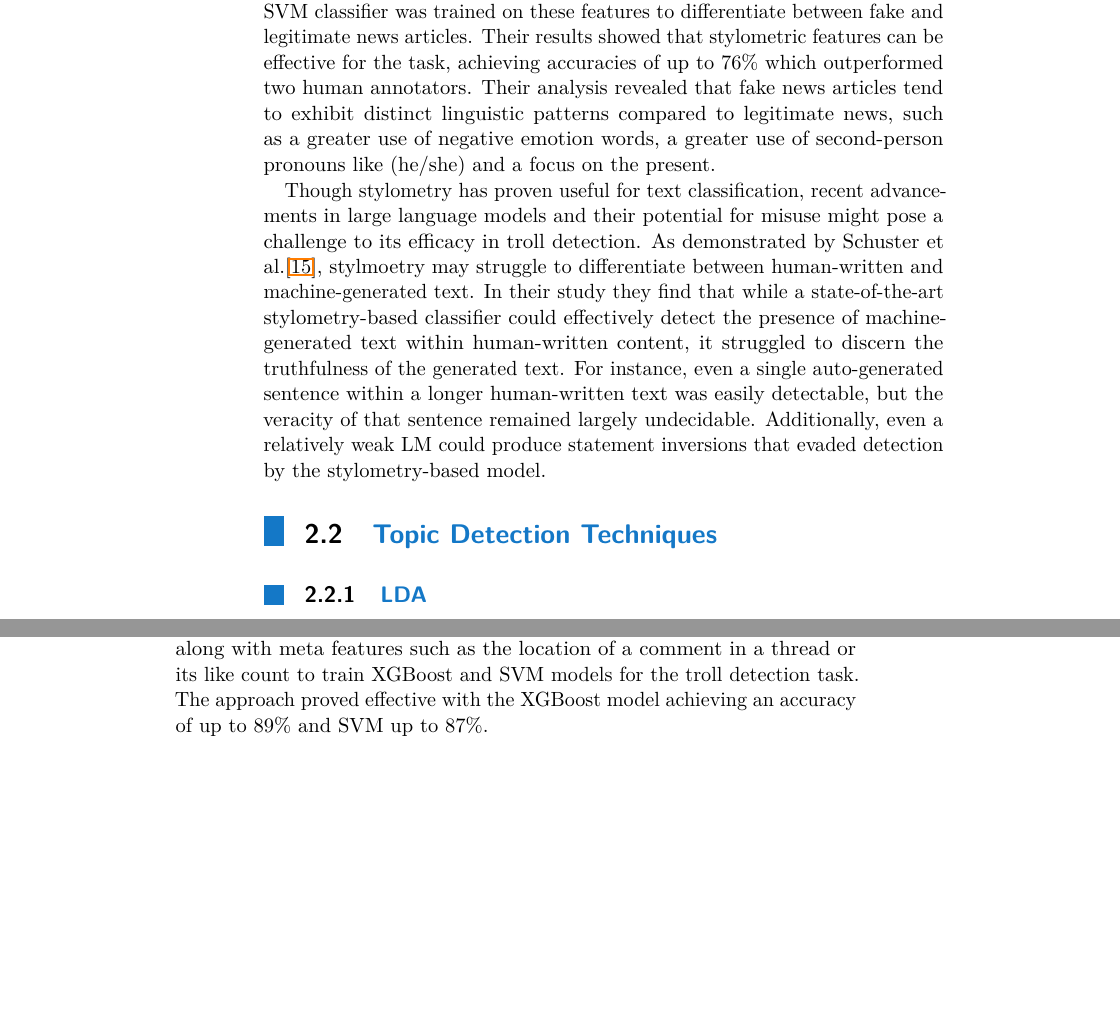
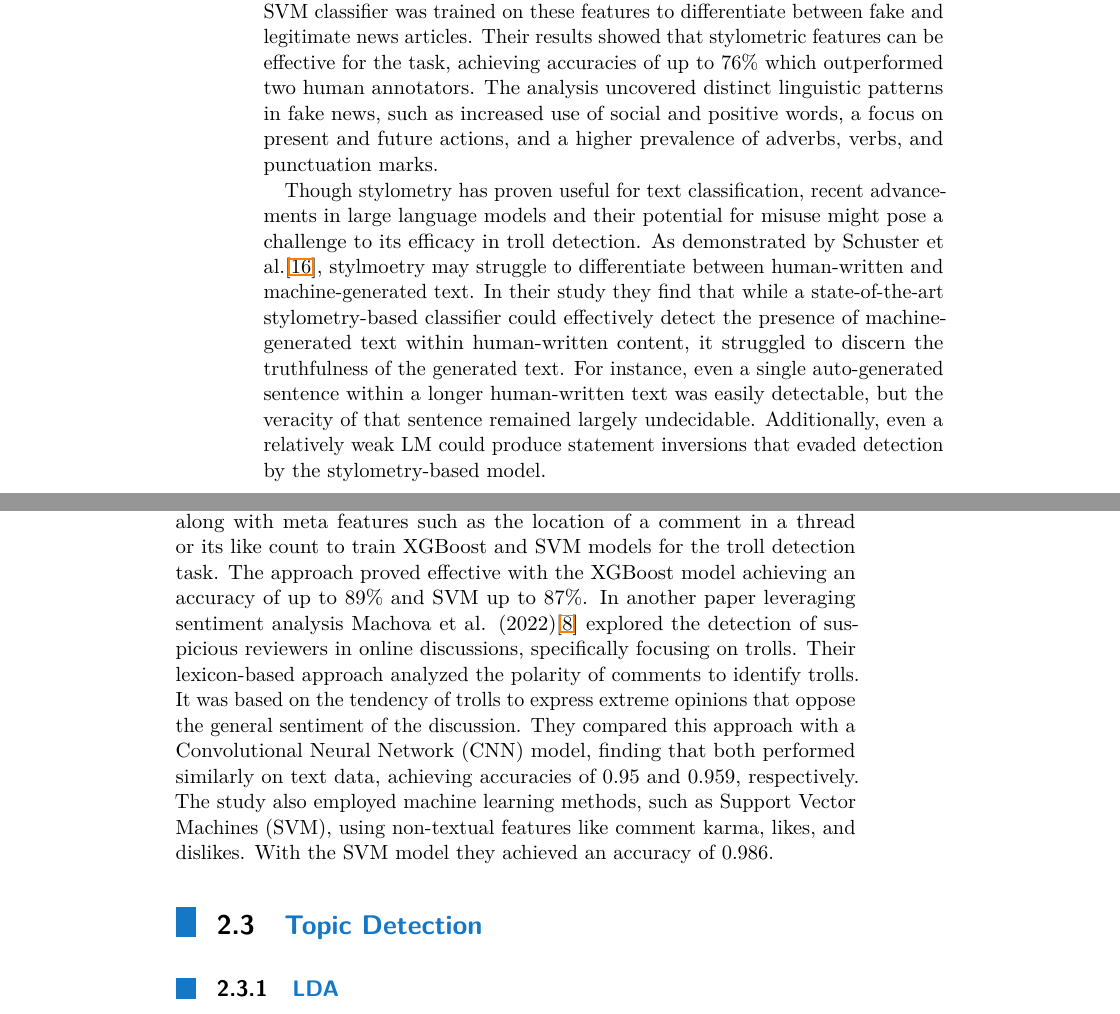
Before and after one commit to ziggyplayedguitar/nlp_thesis, a LaTeX thesis (thesis_template/ctuman.tex): two parts of pages 10 and 11 of 16, joined at a grey line, cut so that both start at the same text, the shorter picture padded with empty space. Compiled offline with pdfLaTeX.

Commit message:
Switch order sentiment and topic. Sentiment papers added

```diff
--- a/thesis_template/ctuman.tex
+++ b/thesis_template/ctuman.tex
@@ -187,8 +187,7 @@ We can group these features into key categories studied in literature:
 By extracting these features, machine learning classifiers can be trained to recognize troll behavior.
 
 \subsection{Related Work}
-An example of stylometry applied to fake news detection is presented in the work of Pérez-Rosas et al. (2018).\cite{PerezRosas2018Stylometry} They used a variety of stylometric features, including n-grams, punctuation frequency, readability metrics and syntactic features. They also incorporated psycholingustic features extracted from the LIWC lexicon which categorize words into various psychological categories. LIWC features capture psychological aspets of a text such as emotional tone or cognitive processes, potentially revealing underlying psychological differences between fake and legitimate news writers. A linear SVM classifier was trained on these features to differentiate between fake and legitimate news articles. Their results showed that stylometric features can be effective for the task, achieving accuracies of up to 76\% which outperformed two human annotators. Their analysis revealed that fake news articles tend to exhibit distinct linguistic patterns compared to legitimate news, such as a greater use of negative emotion words, a greater use of second-person pronouns like (he/she) and a focus on the present.
+An example of stylometry applied to fake news detection is presented in the work of Pérez-Rosas et al. (2018).\cite{PerezRosas2018Stylometry} They used a variety of stylometric features, including n-grams, punctuation frequency, readability metrics and syntactic features. They also incorporated psycholingustic features extracted from the LIWC lexicon which categorize words into various psychological categories. LIWC features capture psychological aspets of a text such as emotional tone or cognitive processes, potentially revealing underlying psychological differences between fake and legitimate news writers. A linear SVM classifier was trained on these features to differentiate between fake and legitimate news articles. Their results showed that stylometric features can be effective for the task, achieving accuracies of up to 76\% which outperformed two human annotators. The analysis uncovered distinct linguistic patterns in fake news, such as increased use of social and positive words, a focus on present and future actions, and a higher prevalence of adverbs, verbs, and punctuation marks.
 
 Though stylometry has proven useful for text classification, recent advancements in large language models and their potential for misuse might pose a challenge to its efficacy in troll detection. As demonstrated by Schuster et al.\cite{Schuster2020}, stylmoetry may struggle to differentiate between human-written and machine-generated text. In their study they find that while a state-of-the-art stylometry-based classifier could effectively detect the presence of machine-generated text within human-written content, it struggled to discern the truthfulness of the generated text.  For instance, even a single auto-generated sentence within a longer human-written text was easily detectable, but the veracity of that sentence remained largely undecidable.  Additionally, even a relatively weak LM could produce statement inversions that evaded detection by the stylometry-based model.
 
-\section{Topic Detection Techniques}
@@ -196,3 +201,7 @@ Though stylometry has proven useful for text classification, recent advancements
+Jiang et al.(2021)\cite{Jiang2021Sentiment} explored the use of sentiment analysis for troll detection on the chinese social media platform Weibo.  They employed a Word2Vec model trained on a dataset of Weibo comments to generate word embeddings. These embeddings were then used to calculate sentiment scores, incorporating features such as happiness, anger, disgust, and fear. The sentiment was used along with meta features such as the location of a comment in a thread or its like count to train XGBoost and SVM models for the troll detection task. The approach proved effective with the XGBoost model achieving an accuracy of up to 89\% and SVM up to 87\%.
+In another paper leveraging sentiment analysis Machova et al. (2022)\cite{Machova2022Comparison} explored the detection of suspicious reviewers in online discussions, specifically focusing on trolls. Their lexicon-based approach analyzed the polarity of comments to identify trolls. It was based on the tendency of trolls to express extreme opinions that oppose the general sentiment of the discussion. They compared this approach with a Convolutional Neural Network (CNN) model, finding that both performed similarly on text data, achieving accuracies of 0.95 and 0.959, respectively.  The study also employed machine learning methods, such as Support Vector Machines (SVM), using non-textual features like comment karma, likes, and dislikes. With the SVM model they achieved an accuracy of 0.986.
+
+\section{Topic Detection}
 
 \subsection{LDA}
 Topic detection methods like Latent Dirichlet Allocation (LDA) can analyze online messages, identify common patterns and then group them by topics. LDA is a probabilistic model that identifies latent topics in documents based on word co-occurrence patterns.\cite{Blei2001LDA} It assumes that each document is a mixture of topics, and each topic is a distribution over words. By analyzing the distribution of words in troll messages, LDA can uncover the underlying topics that trolls frequently discuss. However, challenges exist in selecting the appropriate algorithm and determining the optimal number of topics.\cite{Ruediger2022TopicModellingRevisited} Research has shown that LDA can be effectively used to analyze troll tweets during events like the 2016 US election, revealing coordinated campaigns focused on specific political issues.\cite{Golino2022Elections}
@@ -213,4 +215,3 @@ Word2Vec is a powerful word embedding technique used in NLP to represent words a
-Jiang et al.(2021)\cite{Jiang2021Sentiment} explored the use of sentiment analysis for troll detection on the chinese social media platform Weibo.  They employed a Word2Vec model trained on a dataset of Weibo comments to generate word embeddings. These embeddings were then used to calculate sentiment scores, incorporating features such as happiness, anger, disgust, and fear. The sentiment was used along with meta features such as the location of a comment in a thread or its like count to train XGBoost and SVM models for the troll detection task. The approach proved effective with the XGBoost model achieving an accuracy of up to 89\% and SVM up to 87\%.
 
 
 % ========================================== CHAPTER 3  ======================
```
Also changed, not shown: thesis_template/ctuman.bbl, thesis_template/ctuman.pdf, thesis_template/ctuman.tex (13 more changed lines), 7 other files.
